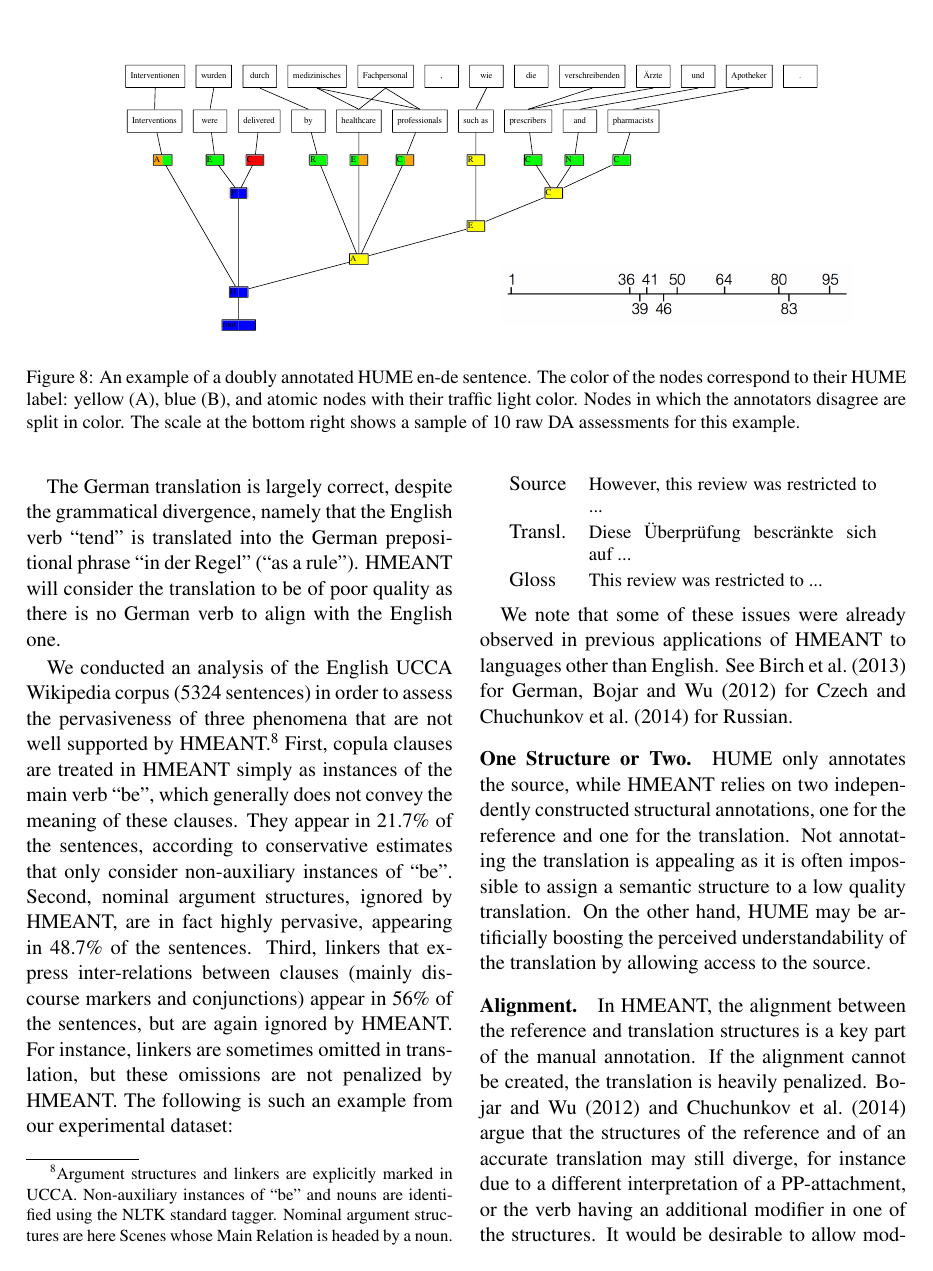
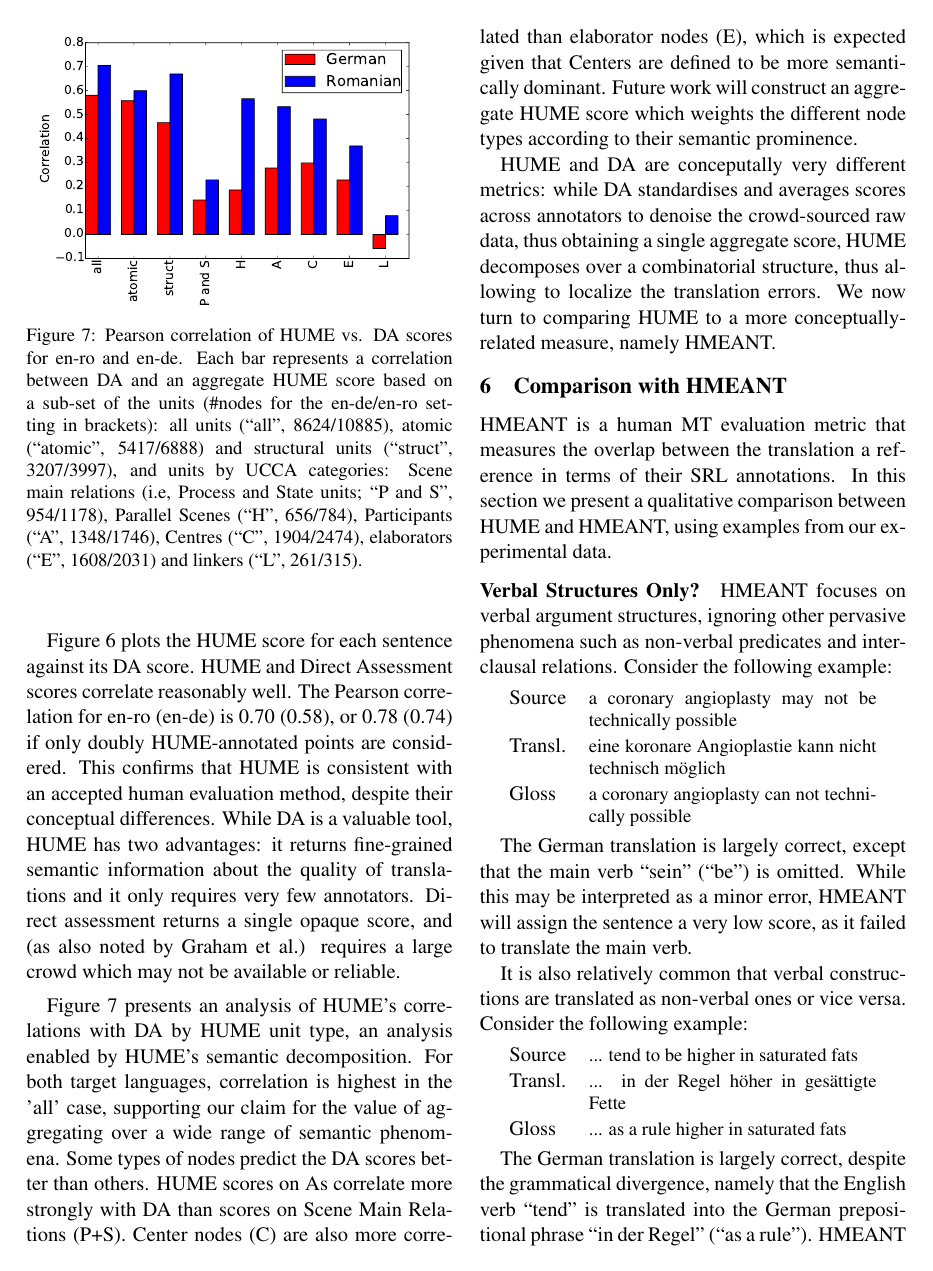
Before and after one commit to bhaddow/hume-data, a LaTeX paper (paper/main.tex): page 9 of 12 before the commit and page 8 of 11 after it. Compiled offline with pdfLaTeX.

Commit message:
Removed eg. still a paragraph over page limit

```diff
--- a/paper/main.tex
+++ b/paper/main.tex
@@ -1183,21 +1183,21 @@ Figure~\ref{fig:dacorrelationtypes} presents an analysis of HUME's correlations
 an analysis enabled by HUME's semantic decomposition.
 For both target languages, correlation is highest in the 'all' case, supporting our claim for the value of aggregating over a wide range of semantic phenomena. Some types of nodes predict the DA scores better than others. HUME scores on As correlate more strongly with DA than scores on Scene Main Relations (P+S). Center nodes (C) are also more correlated than elaborator nodes (E), which is expected given that Centers are defined to be more semantically dominant. Future work will construct an aggregate HUME score which weights the different node types according to their semantic prominence.
 
-\begin{figure*}[t]
-\begin{tikzpicture}
-\node(tree) [] {\includegraphics[width=1\textwidth]{tree_653_de1_de2.pdf}};
-\node [below right = -2cm and  -8cm of tree]{\includegraphics[width=0.4\textwidth]{DAline-extract.png}};
-\end{tikzpicture}
+%\begin{figure*}[t]
+%\begin{tikzpicture}
+%\node(tree) [] {\includegraphics[width=1\textwidth]{tree_653_de1_de2.pdf}};
+%\node [below right = -2cm and  -8cm of tree]{\includegraphics[width=0.4\textwidth]{DAline-extract.png}};
+%\end{tikzpicture}
 %\begin{tabular}{c}
 %\includegraphics[width=1\textwidth]{tree_653_ver2.png}\\
 %\includegraphics[width=0.6\textwidth]{DAline-extract.png}
 %\end{tabular}
-\caption{An example of a doubly annotated HUME en-de sentence. The color of the nodes correspond to their
-  HUME label: yellow (A), blue (B), and atomic nodes with their traffic light color. Nodes in which the annotators
-  disagree are split in color. The scale at the bottom right shows a sample of 10 raw DA assessments
-  for this example. }
-\label{fig:humeeg}
-\end{figure*}
+%\caption{An example of a doubly annotated HUME en-de sentence. The color of the nodes correspond to their
+%  HUME label: yellow (A), blue (B), and atomic nodes with their traffic light color. Nodes in which the annotators
+%  disagree are split in color. The scale at the bottom right shows a sample of 10 raw DA assessments
+%  for this example. }
+%\label{fig:humeeg}
+%\end{figure*}
 %Original sentence ID = 653
 %HUME SID=287
 %RAW DA
@@ -1224,3 +1224,4 @@ The figure illustrates the conceptual difference between the measures:
+HUME and DA are conceputally very different metrics:
 while DA standardises and averages scores across annotators to denoise the
 crowd-sourced raw data, thus obtaining a single aggregate score,
 HUME decomposes over a combinatorial structure, thus allowing to
```
Also changed, not shown: paper/main.tex (6 more changed lines).
